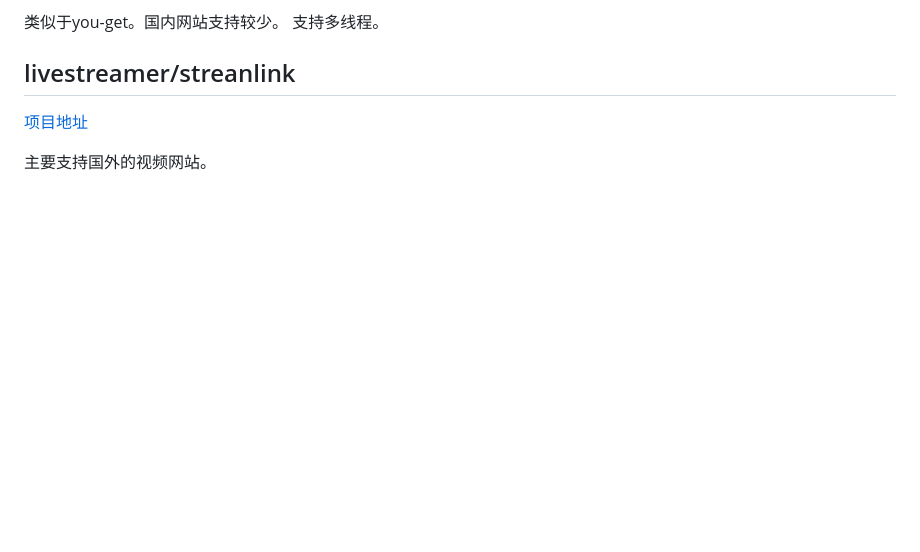
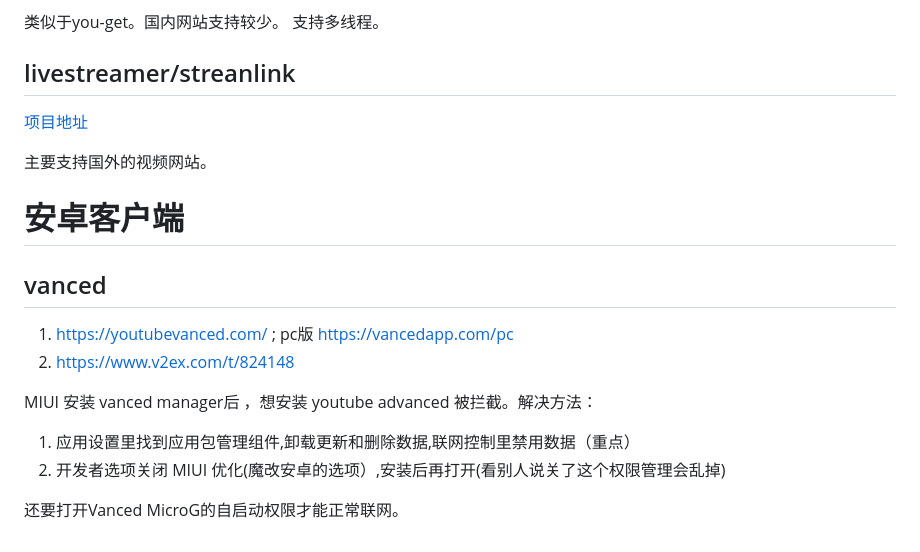
Before and after one commit to tiandaochouqin1/PagesSource, a Markdown page: _posts/you-get.md, the part around the change. GitHub-like rendering; blank space fills up the shorter version.

```diff
--- a/_posts/you-get.md
+++ b/_posts/you-get.md
@@ -266,3 +266,17 @@ VDM需要安装JRE8，为youtube-dl源。
 [项目地址](https://github.com/streamlink/streamlink)
 
 主要支持国外的视频网站。
+
+# 安卓客户端
+
+## vanced
+1. https://youtubevanced.com/ ; pc版 https://vancedapp.com/pc
+2. https://www.v2ex.com/t/824148
+
+MIUI 安装 vanced manager后 ，想安装 youtube advanced 被拦截。解决方法：
+
+1. 应用设置里找到应用包管理组件,卸载更新和删除数据,联网控制里禁用数据（重点）
+2. 开发者选项关闭 MIUI 优化(魔改安卓的选项）,安装后再打开(看别人说关了这个权限管理会乱掉)
+
+
+还要打开Vanced MicroG的自启动权限才能正常联网。
```
Also changed, not shown: _posts/ClashSubscription.md (+25 -2 lines).
